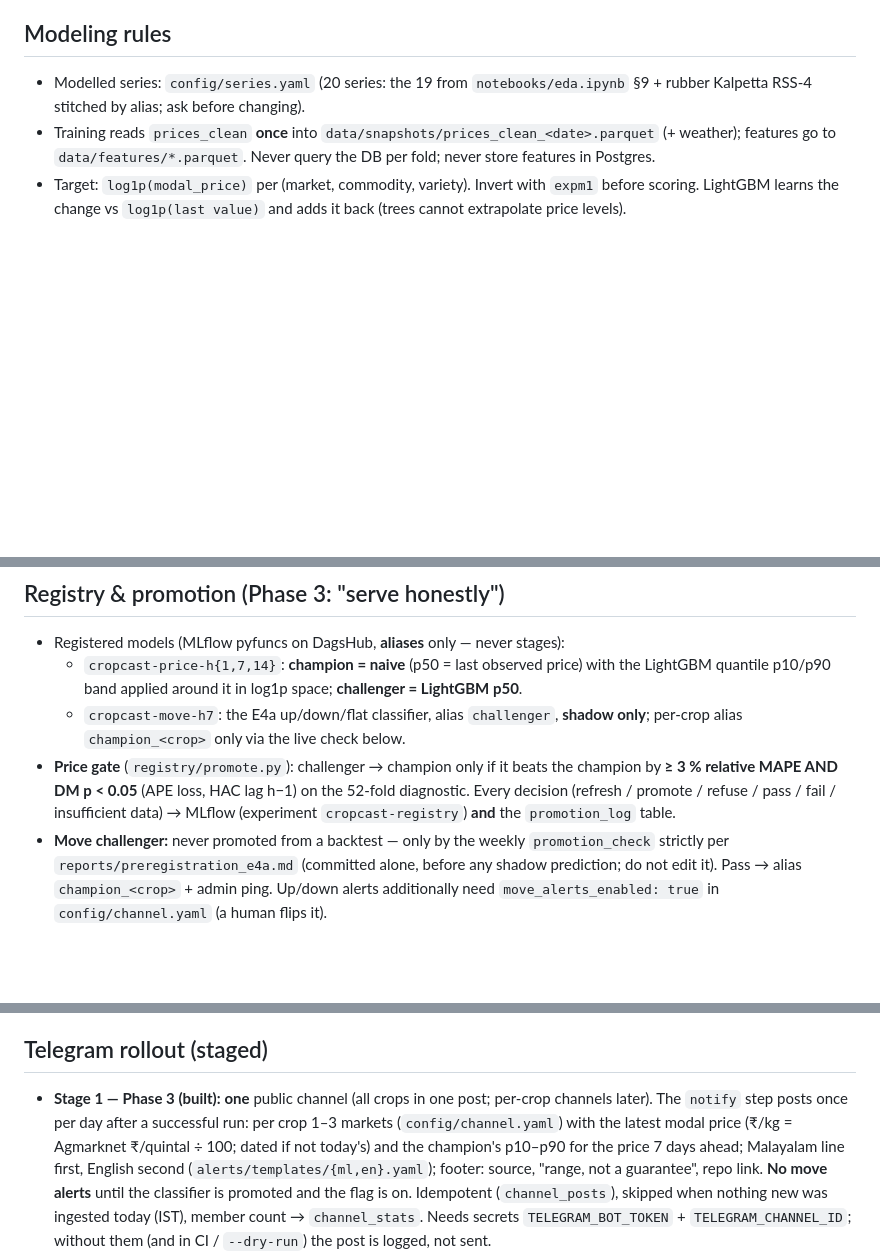
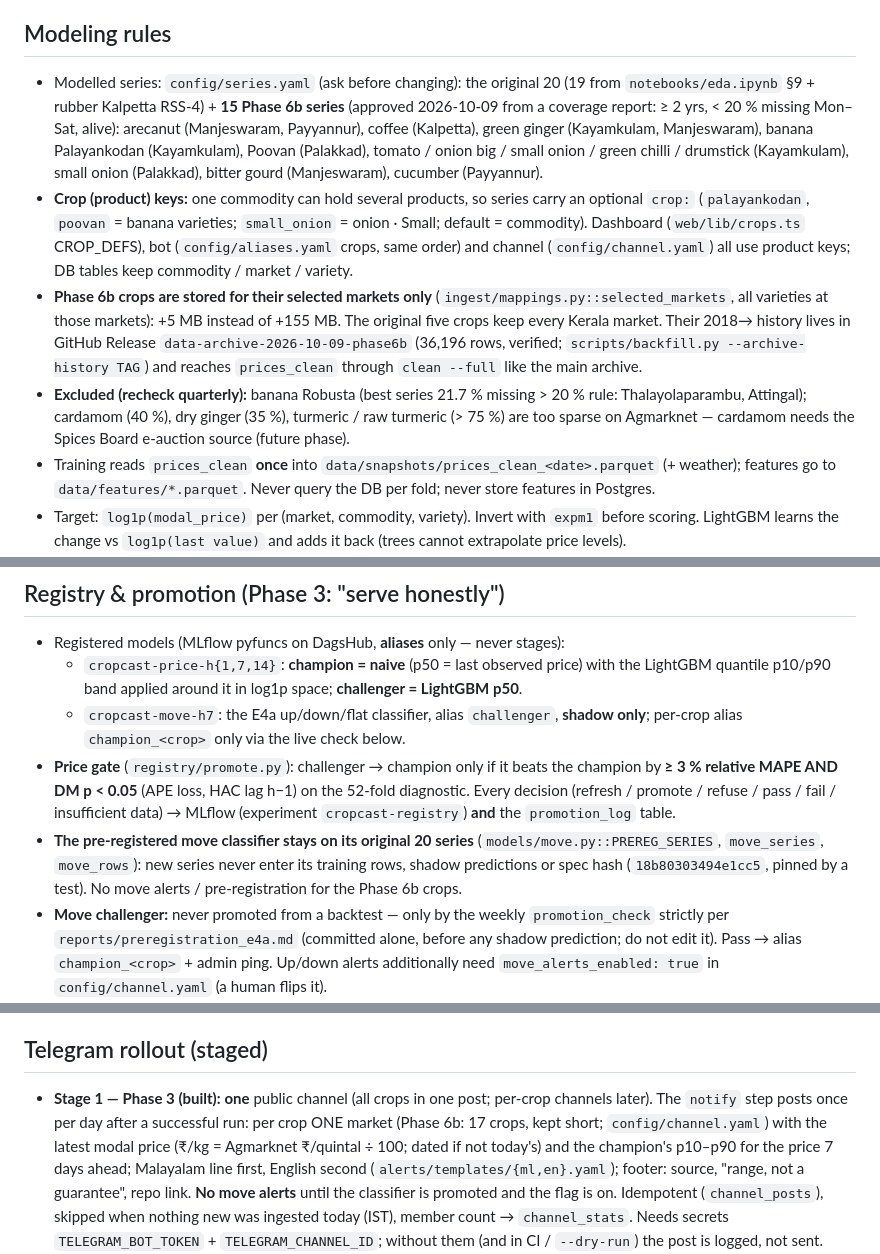
Before and after one commit to sayandp/kerala-crop-forecaster, a Markdown page: CLAUDE.md, 3 parts joined by grey strips. Drawn GitHub-style; blank space fills up the shorter version.

Commit message:
docs: Phase 6b crops, product keys, selected-markets storage, pinned move series, exclusions
Co-Authored-By: Claude Opus 5.5 <noreply@anthropic.com>

```diff
--- a/CLAUDE.md
+++ b/CLAUDE.md
@@ -125,7 +125,22 @@ Never hardcode secrets. Never commit `.env`. Read env only via `cropcast.config.
 
 ## Modeling rules
 
-- Modelled series: `config/series.yaml` (20 series: the 19 from `notebooks/eda.ipynb` §9 + rubber Kalpetta RSS-4 stitched by alias; ask before changing).
+- Modelled series: `config/series.yaml` (ask before changing): the original 20 (19 from `notebooks/eda.ipynb` §9 +
+  rubber Kalpetta RSS-4) + **15 Phase 6b series** (approved 2026-10-09 from a coverage report: ≥ 2 yrs, < 20 %
+  missing Mon–Sat, alive): arecanut (Manjeswaram, Payyannur), coffee (Kalpetta), green ginger (Kayamkulam,
+  Manjeswaram), banana Palayankodan (Kayamkulam), Poovan (Palakkad), tomato / onion big / small onion / green chilli /
+  drumstick (Kayamkulam), small onion (Palakkad), bitter gourd (Manjeswaram), cucumber (Payyannur).
+- **Crop (product) keys:** one commodity can hold several products, so series carry an optional `crop:`
+  (`palayankodan`, `poovan` = banana varieties; `small_onion` = onion · Small; default = commodity). Dashboard
+  (`web/lib/crops.ts` CROP_DEFS), bot (`config/aliases.yaml` crops, same order) and channel (`config/channel.yaml`)
+  all use product keys; DB tables keep commodity / market / variety.
+- **Phase 6b crops are stored for their selected markets only** (`ingest/mappings.py::selected_markets`, all varieties
+  at those markets): +5 MB instead of +155 MB. The original five crops keep every Kerala market. Their 2018→ history
+  lives in GitHub Release `data-archive-2026-10-09-phase6b` (36,196 rows, verified; `scripts/backfill.py
+  --archive-history TAG`) and reaches `prices_clean` through `clean --full` like the main archive.
+- **Excluded (recheck quarterly):** banana Robusta (best series 21.7 % missing > 20 % rule: Thalayolaparambu,
+  Attingal); cardamom (40 %), dry ginger (35 %), turmeric / raw turmeric (> 75 %) are too sparse on Agmarknet —
+  cardamom needs the Spices Board e-auction source (future phase).
 - Training reads `prices_clean` **once** into `data/snapshots/prices_clean_<date>.parquet` (+ weather); features
   go to `data/features/*.parquet`. Never query the DB per fold; never store features in Postgres.
 - Target: `log1p(modal_price)` per (market, commodity, variety). Invert with `expm1` before scoring. LightGBM
@@ -161,6 +176,9 @@ Never hardcode secrets. Never commit `.env`. Read env only via `cropcast.config.
   **≥ 3 % relative MAPE AND DM p < 0.05** (APE loss, HAC lag h−1) on the 52-fold diagnostic.
   Every decision (refresh / promote / refuse / pass / fail / insufficient data) → MLflow
   (experiment `cropcast-registry`) **and** the `promotion_log` table.
+- **The pre-registered move classifier stays on its original 20 series** (`models/move.py::PREREG_SERIES`,
+  `move_series`, `move_rows`): new series never enter its training rows, shadow predictions or spec hash
+  (`18b80303494e1cc5`, pinned by a test). No move alerts / pre-registration for the Phase 6b crops.
 - **Move challenger:** never promoted from a backtest — only by the weekly `promotion_check`
   strictly per `reports/preregistration_e4a.md` (committed alone, before any shadow prediction;
   do not edit it). Pass → alias `champion_<crop>` + admin ping. Up/down alerts additionally need
@@ -351,8 +369,8 @@ Rules:
 ## Telegram rollout (staged)
 
 - **Stage 1 — Phase 3 (built):** **one** public channel (all crops in one post; per-crop channels later).
-  The `notify` step posts once per day after a successful run: per crop 1–3 markets
-  (`config/channel.yaml`) with the latest modal price (₹/kg = Agmarknet ₹/quintal ÷ 100; dated if not
+  The `notify` step posts once per day after a successful run: per crop ONE market (Phase 6b: 17 crops, kept
+  short; `config/channel.yaml`) with the latest modal price (₹/kg = Agmarknet ₹/quintal ÷ 100; dated if not
   today's) and the champion's p10–p90 for the price 7 days ahead; Malayalam line first, English second
   (`alerts/templates/{ml,en}.yaml`); footer: source, "range, not a guarantee", repo link. **No move
   alerts** until the classifier is promoted and the flag is on. Idempotent (`channel_posts`), skipped
```
